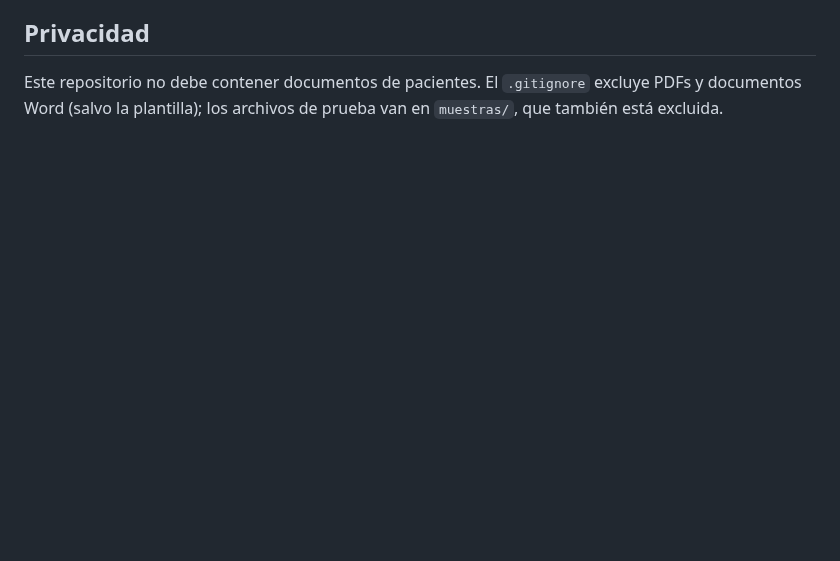
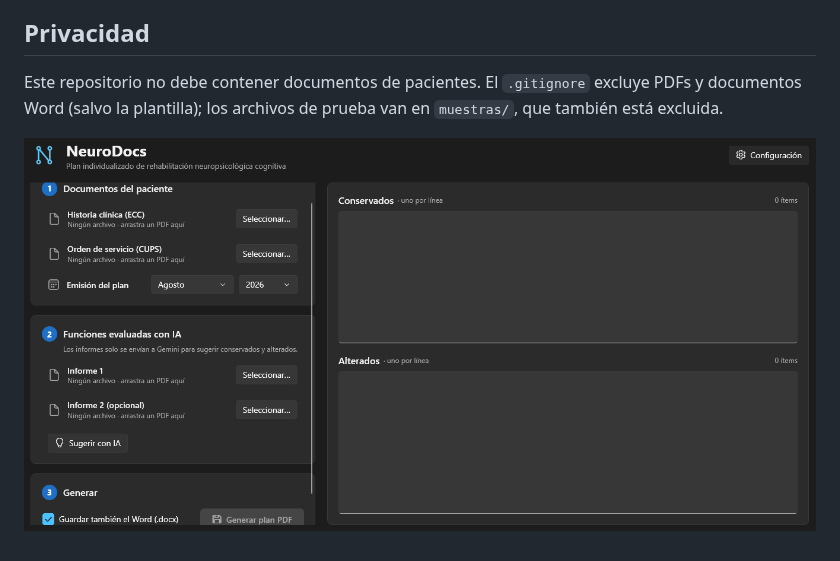
Before and after one commit to maxin7399/NeuroDocs, a Markdown page: README.md, the part around the change. Rendered like a GitHub page; pictures changed too: docs/capturas/principal.png (added); blank space fills up the shorter version.

```diff
--- a/README.md
+++ b/README.md
@@ -45,3 +45,5 @@ src/NeuroDocs/
 ## Privacidad
 
 Este repositorio no debe contener documentos de pacientes. El `.gitignore` excluye PDFs y documentos Word (salvo la plantilla); los archivos de prueba van en `muestras/`, que también está excluida.
+
+![Pantalla principal](docs/capturas/principal.png)
```
Also changed, not shown: docs/capturas/datos.png (added), docs/capturas/plan-generado.png (added), 10 other files.
